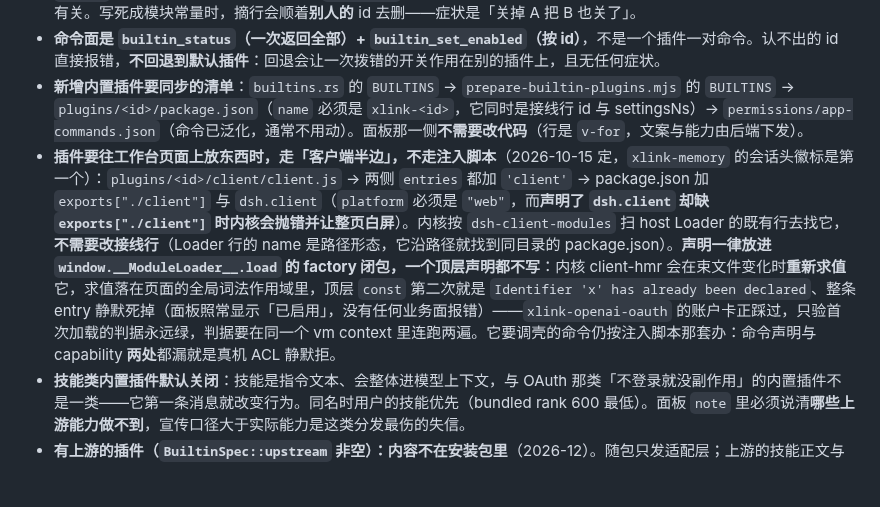
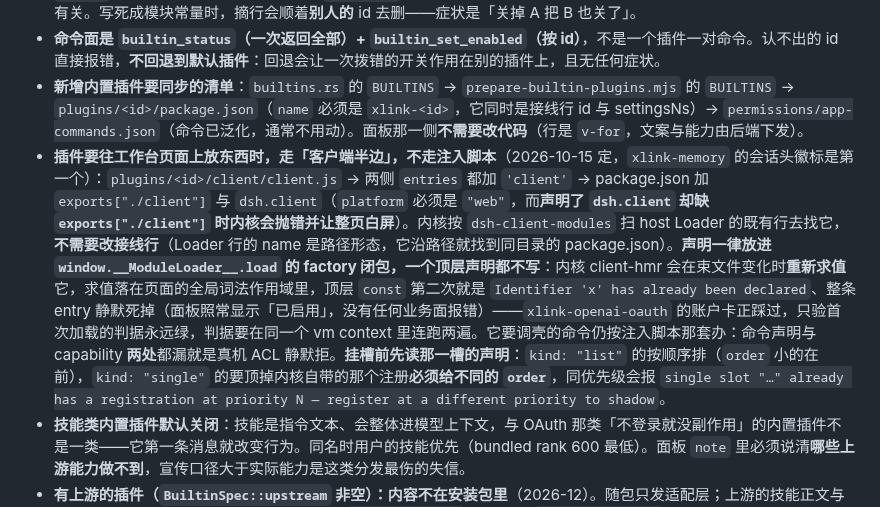
Before and after one commit to July-X/dsh-xlink, a Markdown page: src-tauri/AGENTS.md, the part around the change. GitHub-like rendering; blank space fills up the shorter version.

```diff
--- a/src-tauri/AGENTS.md
+++ b/src-tauri/AGENTS.md
@@ -66,7 +66,7 @@ src-tauri/src/
 - **`row_id`（接线行 id）是参数不是常量**：`wiring.rs` 里的形状识别（哪几行算我们写的）与 id 无关，只有「找哪一行」有关。写死成模块常量时，摘行会顺着**别人的** id 去删——症状是「关掉 A 把 B 也关了」。
 - **命令面是 `builtin_status`（一次返回全部）+ `builtin_set_enabled`（按 id）**，不是一个插件一对命令。认不出的 id 直接报错，**不回退到默认插件**：回退会让一次拨错的开关作用在别的插件上，且无任何症状。
 - **新增内置插件要同步的清单**：`builtins.rs` 的 `BUILTINS` → `prepare-builtin-plugins.mjs` 的 `BUILTINS` → `plugins/<id>/package.json`（`name` 必须是 `xlink-<id>`，它同时是接线行 id 与 settingsNs）→ `permissions/app-commands.json`（命令已泛化，通常不用动）。面板那一侧**不需要改代码**（行是 `v-for`，文案与能力由后端下发）。
-- **插件要往工作台页面上放东西时，走「客户端半边」，不走注入脚本**（2026-10-15 定，`xlink-memory` 的会话头徽标是第一个）：`plugins/<id>/client/client.js` → 两侧 `entries` 都加 `'client'` → package.json 加 `exports["./client"]` 与 `dsh.client`（`platform` 必须是 `"web"`，而**声明了 `dsh.client` 却缺 `exports["./client"]` 时内核会抛错并让整页白屏**）。内核按 `dsh-client-modules` 扫 host Loader 的既有行去找它，**不需要改接线行**（Loader 行的 name 是路径形态，它沿路径就找到同目录的 package.json）。**声明一律放进 `window.__ModuleLoader__.load` 的 factory 闭包，一个顶层声明都不写**：内核 client-hmr 会在束文件变化时**重新求值**它，求值落在页面的全局词法作用域里，顶层 `const` 第二次就是 `Identifier 'x' has already been declared`、整条 entry 静默死掉（面板照常显示「已启用」，没有任何业务面报错）——`xlink-openai-oauth` 的账户卡正踩过，只验首次加载的判据永远绿，判据要在同一个 vm context 里连跑两遍。它要调壳的命令仍按注入脚本那套办：命令声明与 capability **两处**都漏就是真机 ACL 静默拒。
+- **插件要往工作台页面上放东西时，走「客户端半边」，不走注入脚本**（2026-10-15 定，`xlink-memory` 的会话头徽标是第一个）：`plugins/<id>/client/client.js` → 两侧 `entries` 都加 `'client'` → package.json 加 `exports["./client"]` 与 `dsh.client`（`platform` 必须是 `"web"`，而**声明了 `dsh.client` 却缺 `exports["./client"]` 时内核会抛错并让整页白屏**）。内核按 `dsh-client-modules` 扫 host Loader 的既有行去找它，**不需要改接线行**（Loader 行的 name 是路径形态，它沿路径就找到同目录的 package.json）。**声明一律放进 `window.__ModuleLoader__.load` 的 factory 闭包，一个顶层声明都不写**：内核 client-hmr 会在束文件变化时**重新求值**它，求值落在页面的全局词法作用域里，顶层 `const` 第二次就是 `Identifier 'x' has already been declared`、整条 entry 静默死掉（面板照常显示「已启用」，没有任何业务面报错）——`xlink-openai-oauth` 的账户卡正踩过，只验首次加载的判据永远绿，判据要在同一个 vm context 里连跑两遍。它要调壳的命令仍按注入脚本那套办：命令声明与 capability **两处**都漏就是真机 ACL 静默拒。**挂槽前先读那一槽的声明**：`kind: "list"` 的按顺序排（`order` 小的在前），`kind: "single"` 的要顶掉内核自带的那个注册**必须给不同的 `order`**，同优先级会报 `single slot "…" already has a registration at priority N — register at a different priority to shadow`。
 - **技能类内置插件默认关闭**：技能是指令文本、会整体进模型上下文，与 OAuth 那类「不登录就没副作用」的内置插件不是一类——它第一条消息就改变行为。同名时用户的技能优先（bundled rank 600 最低）。面板 `note` 里必须说清**哪些上游能力做不到**，宣传口径大于实际能力是这类分发最伤的失信。
 - **有上游的插件（`BuiltinSpec::upstream` 非空）：内容不在安装包里**（2026-12）。随包只发适配层；上游的技能正文与 hook 脚本由壳在**启用时**从 npm 拉取、校验 `dist.integrity` 后解包进 `upstream/<版本>/`，按版本分目录。**不要 vendor 进仓库**：vendor 会制造两份内容（仓库里一份、用户手上一份），上游每改一次就要重发一版壳，而「面板写的版本」与「工作台跑的内容」会静默分叉。实测事故：手写转录丢一个逗号，文件大小完全相同而内容位移 122 字节。
   - 四个触发点：**启用**（首次必然拉，失败**当场拦下**——不能让用户拿到「装上了但没有内容」的插件）、**启动工作台**（24h 节流，失败 30min 短退避且不吃每日额度）、**面板「检查更新」**（force）、**`/ponytail-update`**（force）。「从没试过」必须立刻放行：`now - 0 >= 24h` 那种写法会让刚开机的新装用户永远等不到首次同步，而状态文件是空的、面板上什么都看不出来。
```
Also changed, not shown: docs/images/memory/d6b-badge-scratch.png (added), 2 other files.
